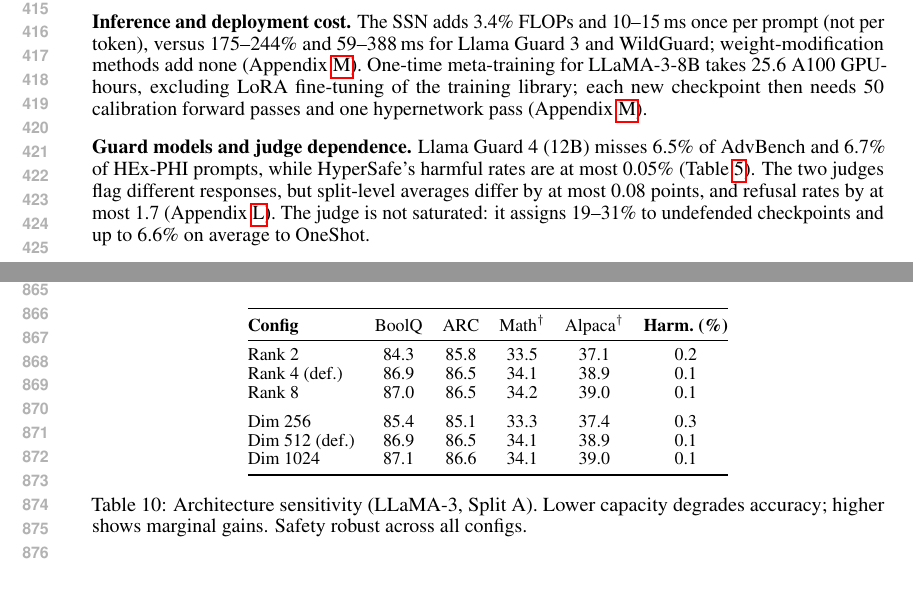
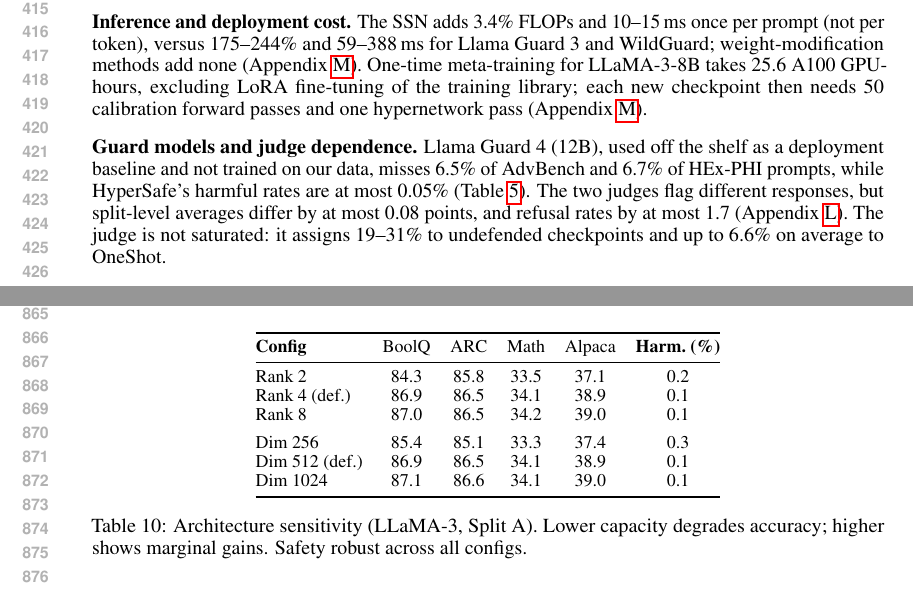
Before and after one commit to nokronim/Remedy-your-damaged-safety-alignment-at-only-inference-cost, a LaTeX paper (iclr2027_conference.tex, which reads sec/4_experiments.tex, sec/6_appendix.tex): two parts of pages 8 and 17 of 22, joined at a grey line, cut so that both start at the same text. Compiled offline with pdfLaTeX.

Commit message:
Remove leftover dagger in Appendix D; note Llama Guard 4 is off-the-shelf
Co-Authored-By: Claude Opus 5.5 <noreply@anthropic.com>

```diff
--- a/sec/4_experiments.tex
+++ b/sec/4_experiments.tex
@@ -72,7 +72,7 @@ DAN templates          & 500  & 88.4 & 99.8 & 100.0 \\
 \end{minipage}
 \end{table}
 
-\mysection{Guard models and judge dependence.} Llama Guard 4 (12B) misses 6.5\% of AdvBench and 6.7\% of HEx-PHI prompts, while \method{}'s harmful rates are at most 0.05\% (Table~\ref{tab:llamaguard}). The two judges flag different responses, but split-level averages differ by at most 0.08 points, and refusal rates by at most 1.7 (Appendix~\ref{app:judges}). The judge is not saturated: it assigns 19--31\% to undefended checkpoints and up to 6.6\% on average to OneShot.
+\mysection{Guard models and judge dependence.} Llama Guard 4 (12B), used off the shelf as a deployment baseline and not trained on our data, misses 6.5\% of AdvBench and 6.7\% of HEx-PHI prompts, while \method{}'s harmful rates are at most 0.05\% (Table~\ref{tab:llamaguard}). The two judges flag different responses, but split-level averages differ by at most 0.08 points, and refusal rates by at most 1.7 (Appendix~\ref{app:judges}). The judge is not saturated: it assigns 19--31\% to undefended checkpoints and up to 6.6\% on average to OneShot.
 
 \subsection{Robustness to Prompt Transformations}
 \label{sec:robust}
--- a/sec/6_appendix.tex
+++ b/sec/6_appendix.tex
@@ -156,7 +156,7 @@ C & MMLU {\small(Knowledge)} & NQ-Open {\small(QA)} & AG News {\small(Classif.)}
 \renewcommand{\arraystretch}{0.95}
 \begin{tabular}{@{}lcccc c@{}}
 \toprule
-\textbf{Config} & BoolQ & ARC & Math$^\dagger$ & Alpaca$^\dagger$ & \textbf{Harm.\ (\%)} \\
+\textbf{Config} & BoolQ & ARC & Math & Alpaca & \textbf{Harm.\ (\%)} \\
 \midrule
 Rank 2        & 84.3 & 85.8 & 33.5 & 37.1 & 0.2 \\
 Rank 4 (def.) & 86.9 & 86.5 & 34.1 & 38.9 & 0.1 \\
```
